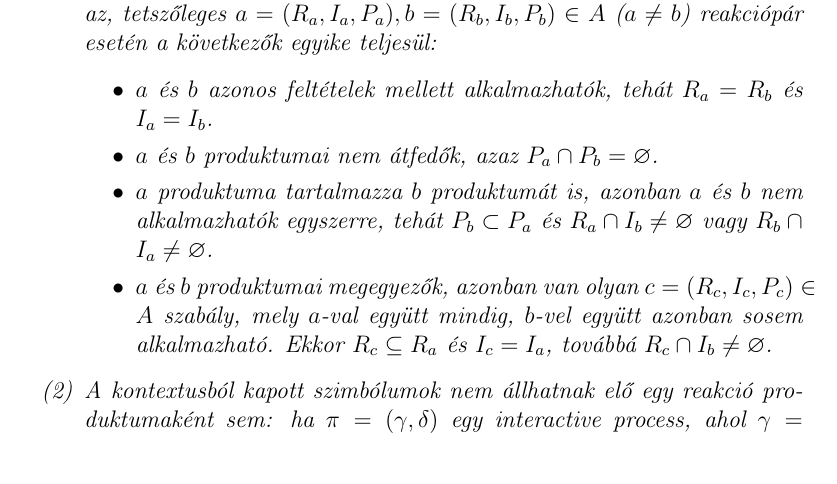
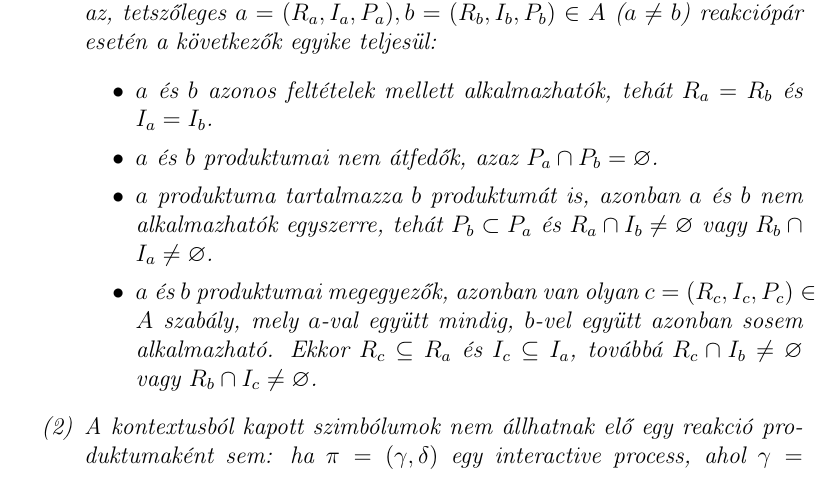
Before and after one commit to battila7/rev-rs, a LaTeX document (index.tex): part of page 1 of 2, cut so that both start at the same text. Compiled offline with pdfLaTeX.

Commit message:
Fixed the third criterion in the reversibility theorem

```diff
--- a/index.tex
+++ b/index.tex
@@ -71,7 +71,7 @@
                 $a$ produktuma tartalmazza $b$ produktumát is, azonban $a$ és $b$ nem alkalmazhatók egyszerre, tehát $P_{b} \subset P_{a}$ és $R_{a} \cap I_{b} \neq \emptyset$ vagy $R_{b} \cap I_{a} \neq \emptyset$.
 
                 \item
-                $a$ és $b$ produktumai megegyezők, azonban van olyan $c = (R_{c}, I_{c}, P_{c}) \in A$ szabály, mely $a$-val együtt mindig, $b$-vel együtt azonban sosem alkalmazható. Ekkor $R_{c} \subseteq R_{a}$ és $I_{c} = I_{a}$, továbbá $R_{c} \cap I_{b} \neq \emptyset$.
+                $a$ és $b$ produktumai megegyezők, azonban van olyan $c = (R_{c}, I_{c}, P_{c}) \in A$ szabály, mely $a$-val együtt mindig, $b$-vel együtt azonban sosem alkalmazható. Ekkor $R_{c} \subseteq R_{a}$ és $I_{c} \subseteq I_{a}$, továbbá $R_{c} \cap I_{b} \neq \emptyset$ vagy $R_{b} \cap I_{c} \neq \emptyset$.
             \end{itemize}
 
             \item
```
